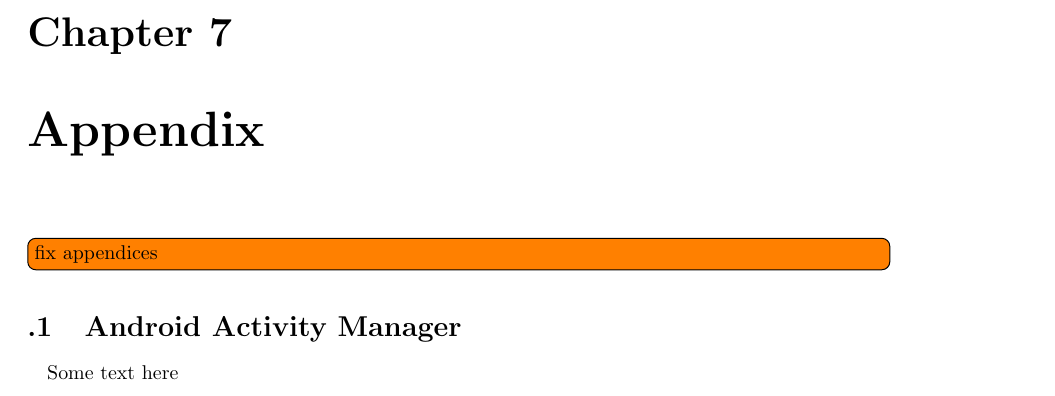
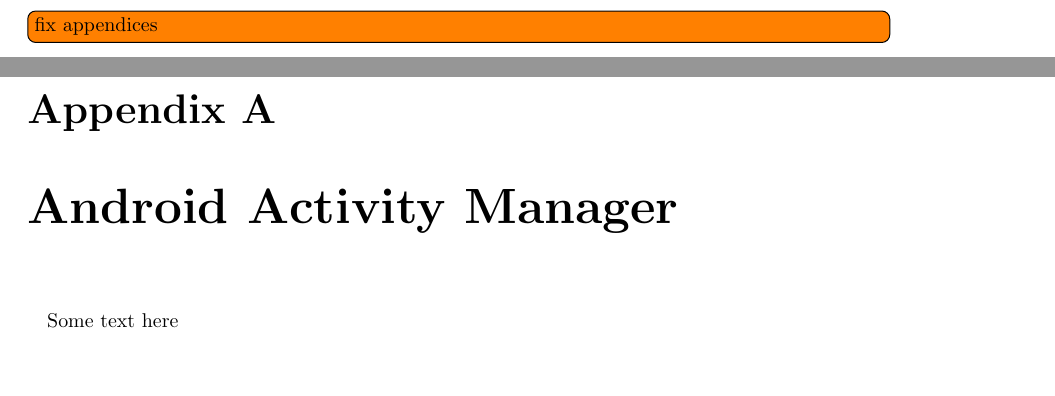
Before and after one commit to wickywaka/internship_report, a LaTeX thesis (main.tex, which reads chapters/appendix.tex): part of page 52 of 53 before the commit and two parts of pages 51 and 52 of 55 after it, the two joined at a grey line, cut at the place of the change, the shorter picture padded with empty space. Compiled offline with pdfLaTeX.

Commit message:
Appendices fixed

```diff
--- a/chapters/appendix.tex
+++ b/chapters/appendix.tex
@@ -3,8 +3,8 @@
 
 \begin{document}
 	\todo[inline]{fix appendices}
-	\begin{appendices}
-		\section{Android Activity Manager}
+	\appendix
+		\chapter{Android Activity Manager}
 		\label{app::android_am}
 			\paragraph{} Some text here
 
--- a/main.tex
+++ b/main.tex
@@ -120,7 +120,7 @@
 	\subfile{./chapters/list_of_tables}
 	\pagebreak
 
-	\chapter{Appendix}
+	% \chapter{Appendix}
 	\subfile{./chapters/appendix}
 	\pagebreak
 
```
Also changed, not shown: chapters/appendix.tex (6 more changed lines), main.tex (4 more changed lines).
